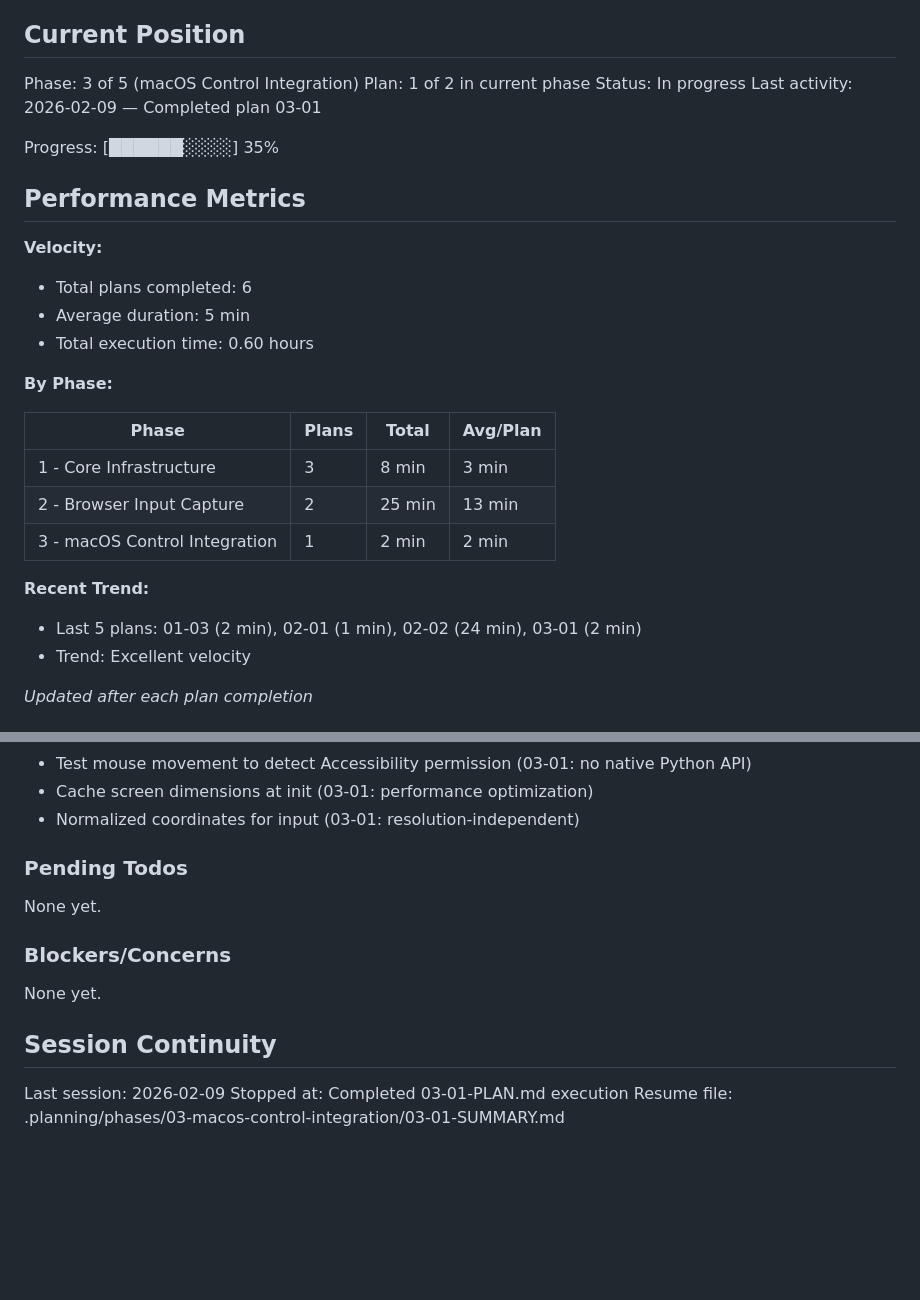
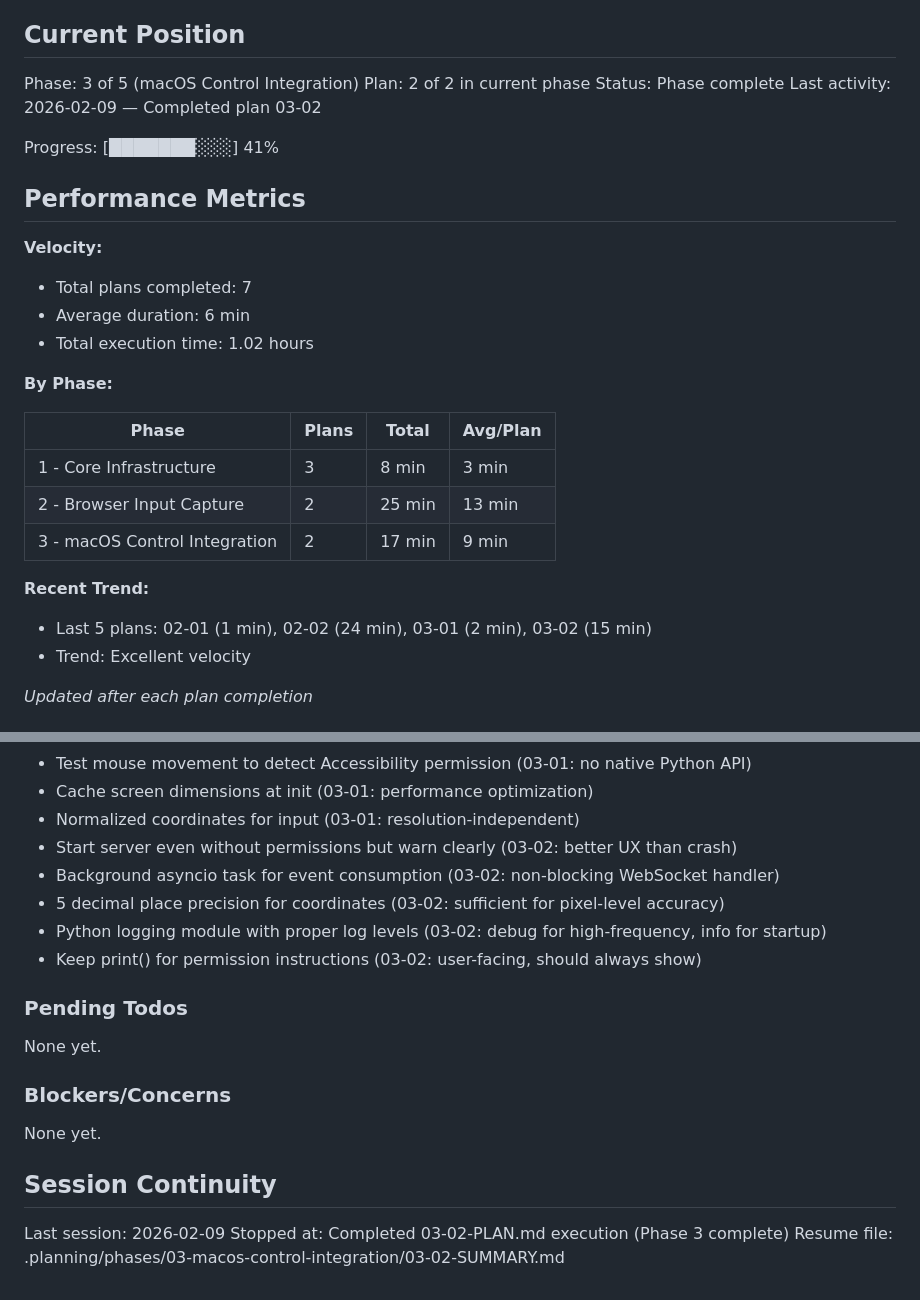
Before and after one commit to whardier/whip, a Markdown page: .planning/STATE.md, 2 parts joined by grey strips. GitHub-like rendering; blank space fills up the shorter version.

Commit message:
docs(03-02): complete macOS control integration plan
- Created 03-02-SUMMARY.md documenting end-to-end pipeline completion
- Updated STATE.md: Phase 3 complete, progress 41%, added 5 new decisions
- Documented 4 checkpoint refinements (precision, logging)
- Verified all Phase 3 success criteria met
- Ready for Phase 4 (Calibration and Accuracy Improvements)

Co-Authored-By: Claude Sonnet 4.5 <noreply@anthropic.com>

```diff
--- a/.planning/STATE.md
+++ b/.planning/STATE.md
@@ -10,18 +10,18 @@ See: .planning/PROJECT.md (updated 2026-02-09)
 ## Current Position
 
 Phase: 3 of 5 (macOS Control Integration)
-Plan: 1 of 2 in current phase
-Status: In progress
-Last activity: 2026-02-09 — Completed plan 03-01
+Plan: 2 of 2 in current phase
+Status: Phase complete
+Last activity: 2026-02-09 — Completed plan 03-02
 
-Progress: [██████░░░░] 35%
+Progress: [███████░░░] 41%
 
 ## Performance Metrics
 
 **Velocity:**
-- Total plans completed: 6
-- Average duration: 5 min
-- Total execution time: 0.60 hours
+- Total plans completed: 7
+- Average duration: 6 min
+- Total execution time: 1.02 hours
 
 **By Phase:**
 
@@ -29,10 +29,10 @@ Progress: [██████░░░░] 35%
 |-------|-------|-------|----------|
 | 1 - Core Infrastructure | 3 | 8 min | 3 min |
 | 2 - Browser Input Capture | 2 | 25 min | 13 min |
-| 3 - macOS Control Integration | 1 | 2 min | 2 min |
+| 3 - macOS Control Integration | 2 | 17 min | 9 min |
 
 **Recent Trend:**
-- Last 5 plans: 01-03 (2 min), 02-01 (1 min), 02-02 (24 min), 03-01 (2 min)
+- Last 5 plans: 02-01 (1 min), 02-02 (24 min), 03-01 (2 min), 03-02 (15 min)
 - Trend: Excellent velocity
 
 *Updated after each plan completion*
@@ -72,6 +72,11 @@ Recent decisions affecting current work:
 - Test mouse movement to detect Accessibility permission (03-01: no native Python API)
 - Cache screen dimensions at init (03-01: performance optimization)
 - Normalized coordinates for input (03-01: resolution-independent)
+- Start server even without permissions but warn clearly (03-02: better UX than crash)
+- Background asyncio task for event consumption (03-02: non-blocking WebSocket handler)
+- 5 decimal place precision for coordinates (03-02: sufficient for pixel-level accuracy)
+- Python logging module with proper log levels (03-02: debug for high-frequency, info for startup)
+- Keep print() for permission instructions (03-02: user-facing, should always show)
 
 ### Pending Todos
 
@@ -84,5 +89,5 @@ None yet.
 ## Session Continuity
 
 Last session: 2026-02-09
-Stopped at: Completed 03-01-PLAN.md execution
-Resume file: .planning/phases/03-macos-control-integration/03-01-SUMMARY.md
+Stopped at: Completed 03-02-PLAN.md execution (Phase 3 complete)
+Resume file: .planning/phases/03-macos-control-integration/03-02-SUMMARY.md
```
Also changed, not shown: 1 other file.
